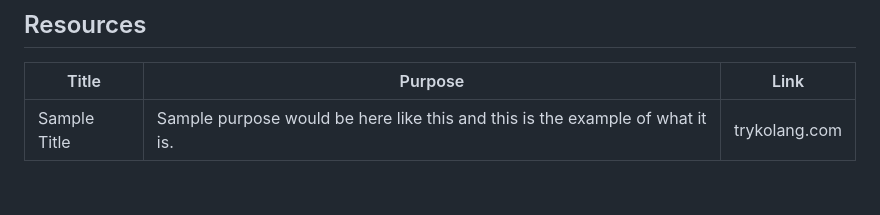
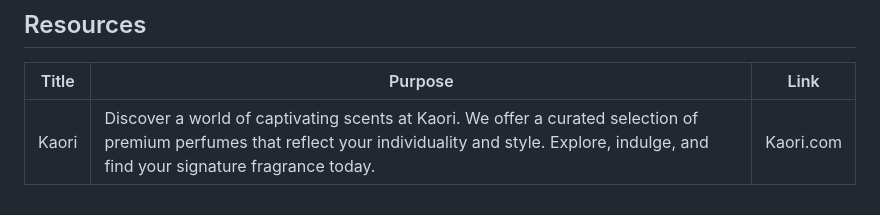
Before and after one commit to adriandcon15/WD-Perfume-final, a Markdown page: readme.md, the part around the change. Rendered like a GitHub page.

```diff
--- a/readme.md
+++ b/readme.md
@@ -119,4 +119,4 @@ WD-ProjectName
 <!-- TODO: Add References -->
 | Title | Purpose | Link |
 |-|-|-|
-| Sample Title | Sample purpose would be here like this and this is the example of what it is. | trykolang.com |
+| Kaori | Discover a world of captivating scents at Kaori. We offer a curated selection of premium perfumes that reflect your individuality and style. Explore, indulge, and find your signature fragrance today. | Kaori.com |
```
